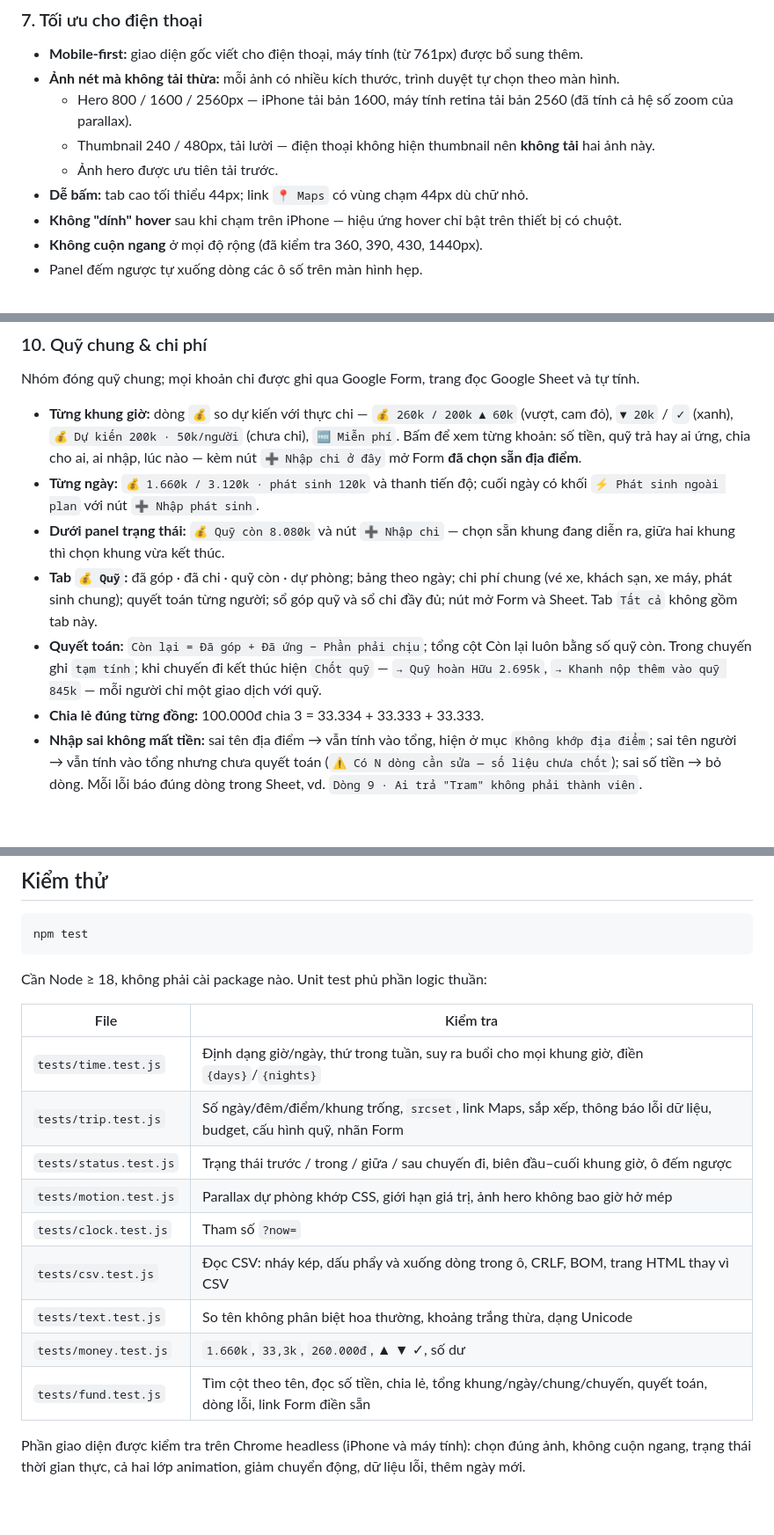
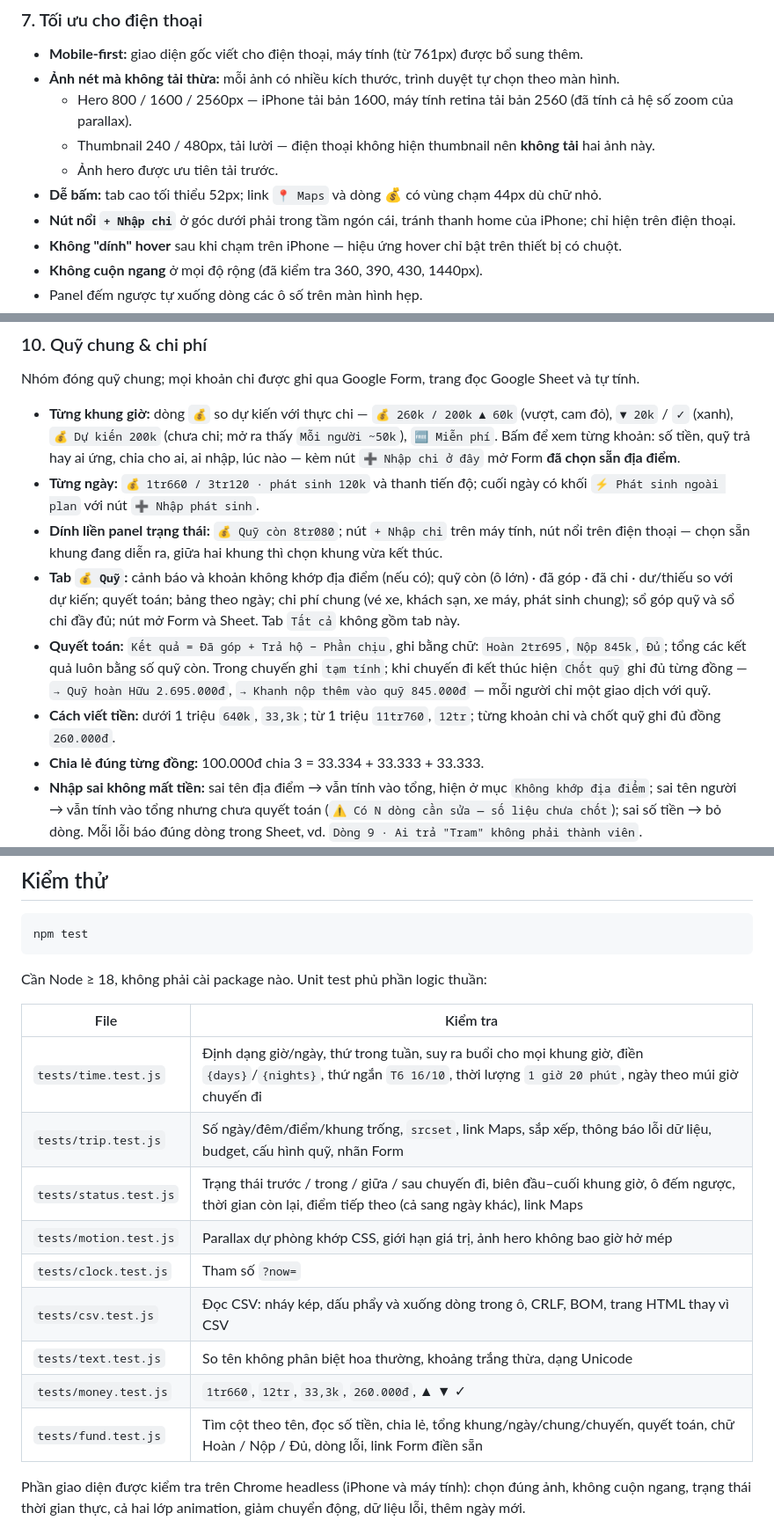
Before and after one commit to HuuCao/dalat, a Markdown page: README.md, 3 parts joined by grey strips. Shown at 88% size. Rendered like a GitHub page; blank space fills up the shorter version.

```diff
--- a/README.md
+++ b/README.md
@@ -142,7 +145,8 @@ https://huucao.github.io/dalat/?now=2026-10-19T00:00:00%2B07:00   # đã kết t
   - Hero 800 / 1600 / 2560px — iPhone tải bản 1600, máy tính retina tải bản 2560 (đã tính cả hệ số zoom của parallax).
   - Thumbnail 240 / 480px, tải lười — điện thoại không hiện thumbnail nên **không tải** hai ảnh này.
   - Ảnh hero được ưu tiên tải trước.
-- **Dễ bấm:** tab cao tối thiểu 44px; link `📍 Maps` có vùng chạm 44px dù chữ nhỏ.
+- **Dễ bấm:** tab cao tối thiểu 52px; link `📍 Maps` và dòng 💰 có vùng chạm 44px dù chữ nhỏ.
+- **Nút nổi `+ Nhập chi`** ở góc dưới phải trong tầm ngón cái, tránh thanh home của iPhone; chỉ hiện trên điện thoại.
 - **Không "dính" hover** sau khi chạm trên iPhone — hiệu ứng hover chỉ bật trên thiết bị có chuột.
 - **Không cuộn ngang** ở mọi độ rộng (đã kiểm tra 360, 390, 430, 1440px).
 - Panel đếm ngược tự xuống dòng các ô số trên màn hình hẹp.
@@ -170,11 +174,12 @@ https://huucao.github.io/dalat/?now=2026-10-19T00:00:00%2B07:00   # đã kết t
 
 Nhóm đóng quỹ chung; mọi khoản chi được ghi qua Google Form, trang đọc Google Sheet và tự tính.
 
-- **Từng khung giờ:** dòng `💰` so dự kiến với thực chi — `💰 260k / 200k ▲ 60k` (vượt, cam đỏ), `▼ 20k` / `✓` (xanh), `💰 Dự kiến 200k · 50k/người` (chưa chi), `🆓 Miễn phí`. Bấm để xem từng khoản: số tiền, quỹ trả hay ai ứng, chia cho ai, ai nhập, lúc nào — kèm nút `➕ Nhập chi ở đây` mở Form **đã chọn sẵn địa điểm**.
-- **Từng ngày:** `💰 1.660k / 3.120k · phát sinh 120k` và thanh tiến độ; cuối ngày có khối `⚡ Phát sinh ngoài plan` với nút `➕ Nhập phát sinh`.
-- **Dưới panel trạng thái:** `💰 Quỹ còn 8.080k` và nút `➕ Nhập chi` — chọn sẵn khung đang diễn ra, giữa hai khung thì chọn khung vừa kết thúc.
-- **Tab `💰 Quỹ`:** đã góp · đã chi · quỹ còn · dự phòng; bảng theo ngày; chi phí chung (vé xe, khách sạn, xe máy, phát sinh chung); quyết toán từng người; sổ góp quỹ và sổ chi đầy đủ; nút mở Form và Sheet. Tab `Tất cả` không gồm tab này.
-- **Quyết toán:** `Còn lại = Đã góp + Đã ứng − Phần phải chịu`; tổng cột Còn lại luôn bằng số quỹ còn. Trong chuyến ghi `tạm tính`; khi chuyến đi kết thúc hiện `Chốt quỹ` — `→ Quỹ hoàn Hữu 2.695k`, `→ Khanh nộp thêm vào quỹ 845k` — mỗi người chỉ một giao dịch với quỹ.
+- **Từng khung giờ:** dòng `💰` so dự kiến với thực chi — `💰 260k / 200k ▲ 60k` (vượt, cam đỏ), `▼ 20k` / `✓` (xanh), `💰 Dự kiến 200k` (chưa chi; mở ra thấy `Mỗi người ~50k`), `🆓 Miễn phí`. Bấm để xem từng khoản: số tiền, quỹ trả hay ai ứng, chia cho ai, ai nhập, lúc nào — kèm nút `➕ Nhập chi ở đây` mở Form **đã chọn sẵn địa điểm**.
+- **Từng ngày:** `💰 1tr660 / 3tr120 · phát sinh 120k` và thanh tiến độ; cuối ngày có khối `⚡ Phát sinh ngoài plan` với nút `➕ Nhập phát sinh`.
+- **Dính liền panel trạng thái:** `💰 Quỹ còn 8tr080`; nút `+ Nhập chi` trên máy tính, nút nổi trên điện thoại — chọn sẵn khung đang diễn ra, giữa hai khung thì chọn khung vừa kết thúc.
+- **Tab `💰 Quỹ`:** cảnh báo và khoản không khớp địa điểm (nếu có); quỹ còn (ô lớn) · đã góp · đã chi · dư/thiếu so với dự kiến; quyết toán; bảng theo ngày; chi phí chung (vé xe, khách sạn, xe máy, phát sinh chung); sổ góp quỹ và sổ chi đầy đủ; nút mở Form và Sheet. Tab `Tất cả` không gồm tab này.
+- **Quyết toán:** `Kết quả = Đã góp + Trả hộ − Phần chịu`, ghi bằng chữ: `Hoàn 2tr695`, `Nộp 845k`, `Đủ`; tổng các kết quả luôn bằng số quỹ còn. Trong chuyến ghi `tạm tính`; khi chuyến đi kết thúc hiện `Chốt quỹ` ghi đủ từng đồng — `→ Quỹ hoàn Hữu 2.695.000đ`, `→ Khanh nộp thêm vào quỹ 845.000đ` — mỗi người chỉ một giao dịch với quỹ.
+- **Cách viết tiền:** dưới 1 triệu `640k`, `33,3k`; từ 1 triệu `11tr760`, `12tr`; từng khoản chi và chốt quỹ ghi đủ đồng `260.000đ`.
 - **Chia lẻ đúng từng đồng:** 100.000đ chia 3 = 33.334 + 33.333 + 33.333.
 - **Nhập sai không mất tiền:** sai tên địa điểm → vẫn tính vào tổng, hiện ở mục `Không khớp địa điểm`; sai tên người → vẫn tính vào tổng nhưng chưa quyết toán (`⚠️ Có N dòng cần sửa — số liệu chưa chốt`); sai số tiền → bỏ dòng. Mỗi lỗi báo đúng dòng trong Sheet, vd. `Dòng 9 · Ai trả "Tram" không phải thành viên`.
 - **Tự cập nhật:** tải lại mỗi 5 phút khi trang đang mở, ngay khi mở lại trang, hoặc bấm `↻` — mục nào đang mở vẫn giữ nguyên. Google cần khoảng 5 phút sau khi gửi Form mới công bố số mới.
@@ -218,15 +223,15 @@ Cần Node ≥ 18, không phải cài package nào. Unit test phủ phần logic
 
 | File | Kiểm tra |
 |---|---|
-| `tests/time.test.js` | Định dạng giờ/ngày, thứ trong tuần, suy ra buổi cho mọi khung giờ, điền `{days}`/`{nights}` |
+| `tests/time.test.js` | Định dạng giờ/ngày, thứ trong tuần, suy ra buổi cho mọi khung giờ, điền `{days}`/`{nights}`, thứ ngắn `T6 16/10`, thời lượng `1 giờ 20 phút`, ngày theo múi giờ chuyến đi |
 | `tests/trip.test.js` | Số ngày/đêm/điểm/khung trống, `srcset`, link Maps, sắp xếp, thông báo lỗi dữ liệu, budget, cấu hình quỹ, nhãn Form |
-| `tests/status.test.js` | Trạng thái trước / trong / giữa / sau chuyến đi, biên đầu–cuối khung giờ, ô đếm ngược |
+| `tests/status.test.js` | Trạng thái trước / trong / giữa / sau chuyến đi, biên đầu–cuối khung giờ, ô đếm ngược, thời gian còn lại, điểm tiếp theo (cả sang ngày khác), link Maps |
 | `tests/motion.test.js` | Parallax dự phòng khớp CSS, giới hạn giá trị, ảnh hero không bao giờ hở mép |
 | `tests/clock.test.js` | Tham số `?now=` |
 | `tests/csv.test.js` | Đọc CSV: nháy kép, dấu phẩy và xuống dòng trong ô, CRLF, BOM, trang HTML thay vì CSV |
 | `tests/text.test.js` | So tên không phân biệt hoa thường, khoảng trắng thừa, dạng Unicode |
-| `tests/money.test.js` | `1.660k`, `33,3k`, `260.000đ`, ▲ ▼ ✓, số dư |
-| `tests/fund.test.js` | Tìm cột theo tên, đọc số tiền, chia lẻ, tổng khung/ngày/chung/chuyến, quyết toán, dòng lỗi, link Form điền sẵn |
+| `tests/money.test.js` | `1tr660`, `12tr`, `33,3k`, `260.000đ`, ▲ ▼ ✓ |
+| `tests/fund.test.js` | Tìm cột theo tên, đọc số tiền, chia lẻ, tổng khung/ngày/chung/chuyến, quyết toán, chữ Hoàn / Nộp / Đủ, dòng lỗi, link Form điền sẵn |
 
 Phần giao diện được kiểm tra trên Chrome headless (iPhone và máy tính): chọn đúng ảnh, không cuộn ngang, trạng thái thời gian thực, cả hai lớp animation, giảm chuyển động, dữ liệu lỗi, thêm ngày mới.
 
```
Also changed, not shown: other parts of README.md (+11 -7 lines).
